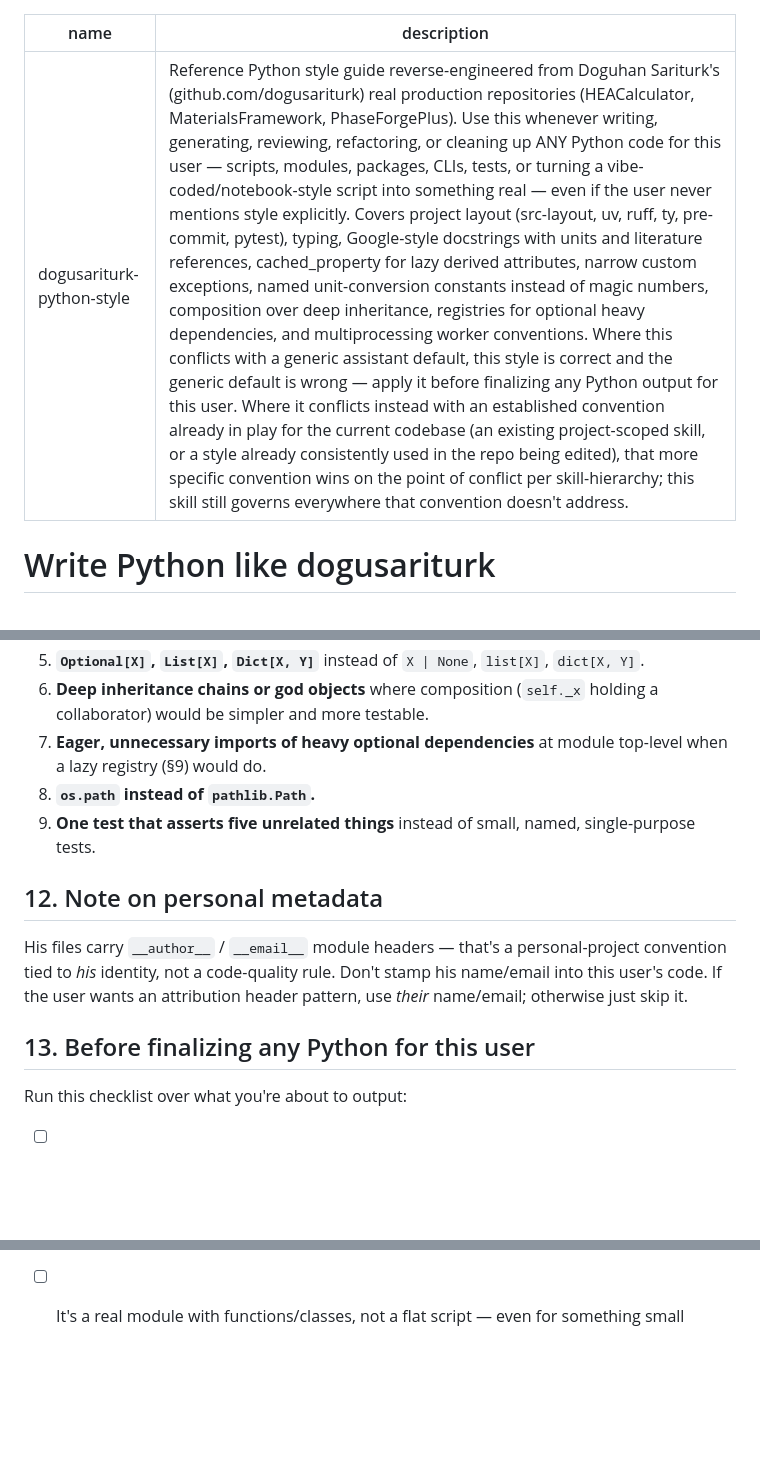
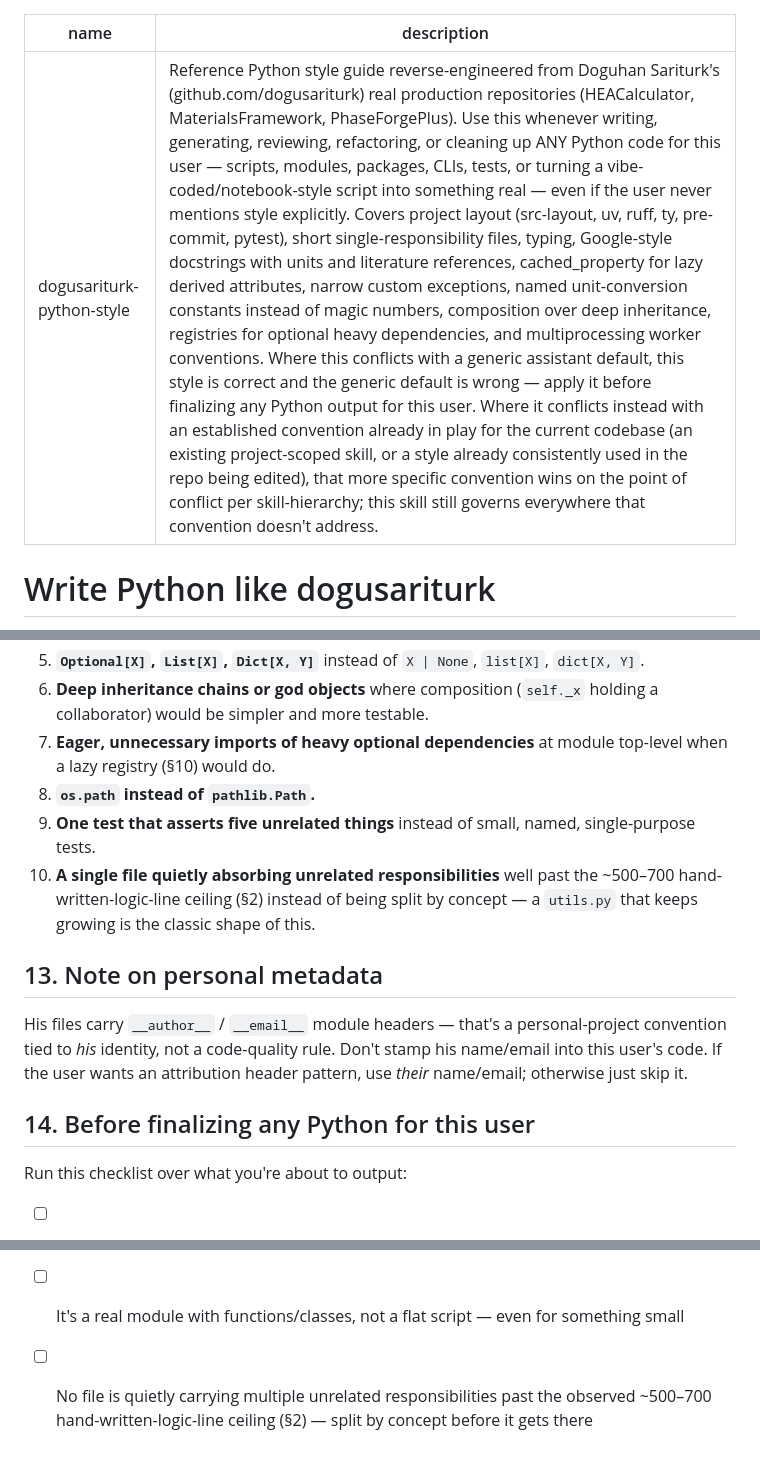
Before and after one commit to kyryl-shtefiienko/LPS, a Markdown page: common/dogusariturk-python-style/SKILL.md, 3 parts joined by grey strips. GitHub-like rendering; blank space fills up the shorter version.

```diff
--- a/common/dogusariturk-python-style/SKILL.md
+++ b/common/dogusariturk-python-style/SKILL.md
@@ -1,6 +1,6 @@
 ---
 name: dogusariturk-python-style
-description: Reference Python style guide reverse-engineered from Doguhan Sariturk's (github.com/dogusariturk) real production repositories (HEACalculator, MaterialsFramework, PhaseForgePlus). Use this whenever writing, generating, reviewing, refactoring, or cleaning up ANY Python code for this user — scripts, modules, packages, CLIs, tests, or turning a vibe-coded/notebook-style script into something real — even if the user never mentions style explicitly. Covers project layout (src-layout, uv, ruff, ty, pre-commit, pytest), typing, Google-style docstrings with units and literature references, cached_property for lazy derived attributes, narrow custom exceptions, named unit-conversion constants instead of magic numbers, composition over deep inheritance, registries for optional heavy dependencies, and multiprocessing worker conventions. Where this conflicts with a generic assistant default, this style is correct and the generic default is wrong — apply it before finalizing any Python output for this user. Where it conflicts instead with an established convention already in play for the current codebase (an existing project-scoped skill, or a style already consistently used in the repo being edited), that more specific convention wins on the point of conflict per skill-hierarchy; this skill still governs everywhere that convention doesn't address.
+description: Reference Python style guide reverse-engineered from Doguhan Sariturk's (github.com/dogusariturk) real production repositories (HEACalculator, MaterialsFramework, PhaseForgePlus). Use this whenever writing, generating, reviewing, refactoring, or cleaning up ANY Python code for this user — scripts, modules, packages, CLIs, tests, or turning a vibe-coded/notebook-style script into something real — even if the user never mentions style explicitly. Covers project layout (src-layout, uv, ruff, ty, pre-commit, pytest), short single-responsibility files, typing, Google-style docstrings with units and literature references, cached_property for lazy derived attributes, narrow custom exceptions, named unit-conversion constants instead of magic numbers, composition over deep inheritance, registries for optional heavy dependencies, and multiprocessing worker conventions. Where this conflicts with a generic assistant default, this style is correct and the generic default is wrong — apply it before finalizing any Python output for this user. Where it conflicts instead with an established convention already in play for the current codebase (an existing project-scoped skill, or a style already consistently used in the repo being edited), that more specific convention wins on the point of conflict per skill-hierarchy; this skill still governs everywhere that convention doesn't address.
 ---
 
 # Write Python like dogusariturk
@@ -314,19 +355,22 @@ the recurring problems to call out and fix:
 6. **Deep inheritance chains or god objects** where composition (`self._x`
    holding a collaborator) would be simpler and more testable.
 7. **Eager, unnecessary imports of heavy optional dependencies** at module
-   top-level when a lazy registry (§9) would do.
+   top-level when a lazy registry (§10) would do.
 8. **`os.path` instead of `pathlib.Path`.**
 9. **One test that asserts five unrelated things** instead of small, named,
    single-purpose tests.
+10. **A single file quietly absorbing unrelated responsibilities** well past
+    the ~500–700 hand-written-logic-line ceiling (§2) instead of being split
+    by concept — a `utils.py` that keeps growing is the classic shape of this.
 
-## 12. Note on personal metadata
+## 13. Note on personal metadata
 
 His files carry `__author__` / `__email__` module headers — that's a
 personal-project convention tied to *his* identity, not a code-quality rule.
 Don't stamp his name/email into this user's code. If the user wants an
 attribution header pattern, use *their* name/email; otherwise just skip it.
 
-## 13. Before finalizing any Python for this user
+## 14. Before finalizing any Python for this user
 
 Run this checklist over what you're about to output:
 
@@ -343,3 +387,6 @@ Run this checklist over what you're about to output:
       `(result, error)` tuples
 - [ ] It's a real module with functions/classes, not a flat script — even
       for something small
+- [ ] No file is quietly carrying multiple unrelated responsibilities past
+      the observed ~500–700 hand-written-logic-line ceiling (§2) — split by
+      concept before it gets there
```
Also changed, not shown: other parts of common/dogusariturk-python-style/SKILL.md (+51 -10 lines).
